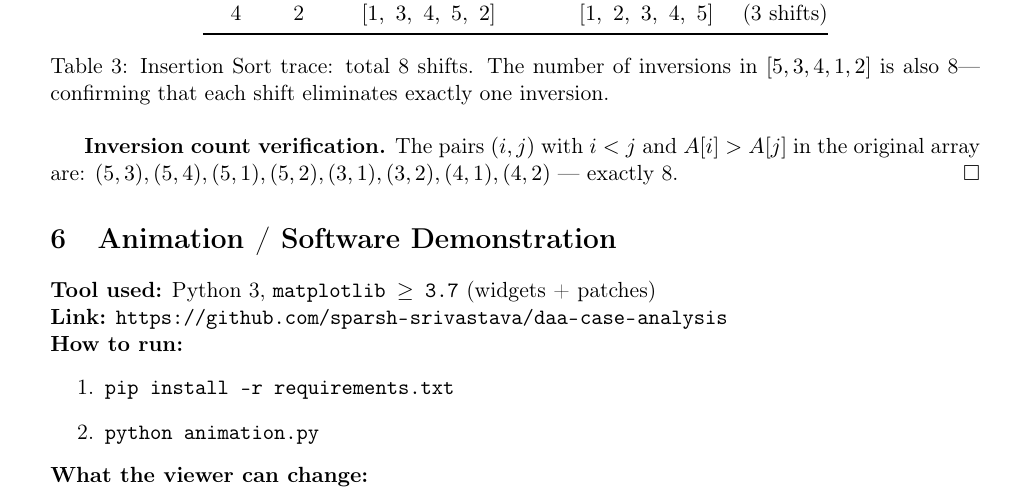
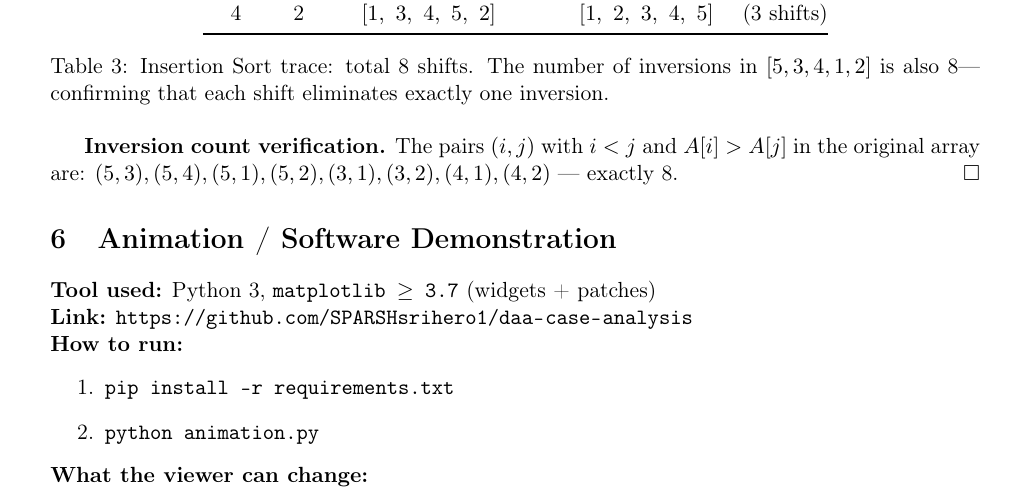
Before and after one commit to SPARSHsrihero1/daa-case-analysis, a LaTeX paper (report.tex): part of page 6 of 10, cut so that both start at the same text. Compiled offline with pdfLaTeX.

Commit message:
Update GitHub repo link to SPARSHsrihero1/daa-case-analysis

```diff
--- a/report.tex
+++ b/report.tex
@@ -34,7 +34,7 @@
 \newcommand{\batch}{B17}
 \newcommand{\course}{Design and Analysis of Algorithms (CSEG3053)}
 \newcommand{\topic}{Best, Worst and Average Case Analysis}
-\newcommand{\animationlink}{https://github.com/sparsh-srivastava/daa-case-analysis}
+\newcommand{\animationlink}{https://github.com/SPARSHsrihero1/daa-case-analysis}
 \newcommand{\submissiondate}{\today}
 %==============================================
 
```
Also changed, not shown: README.md.
